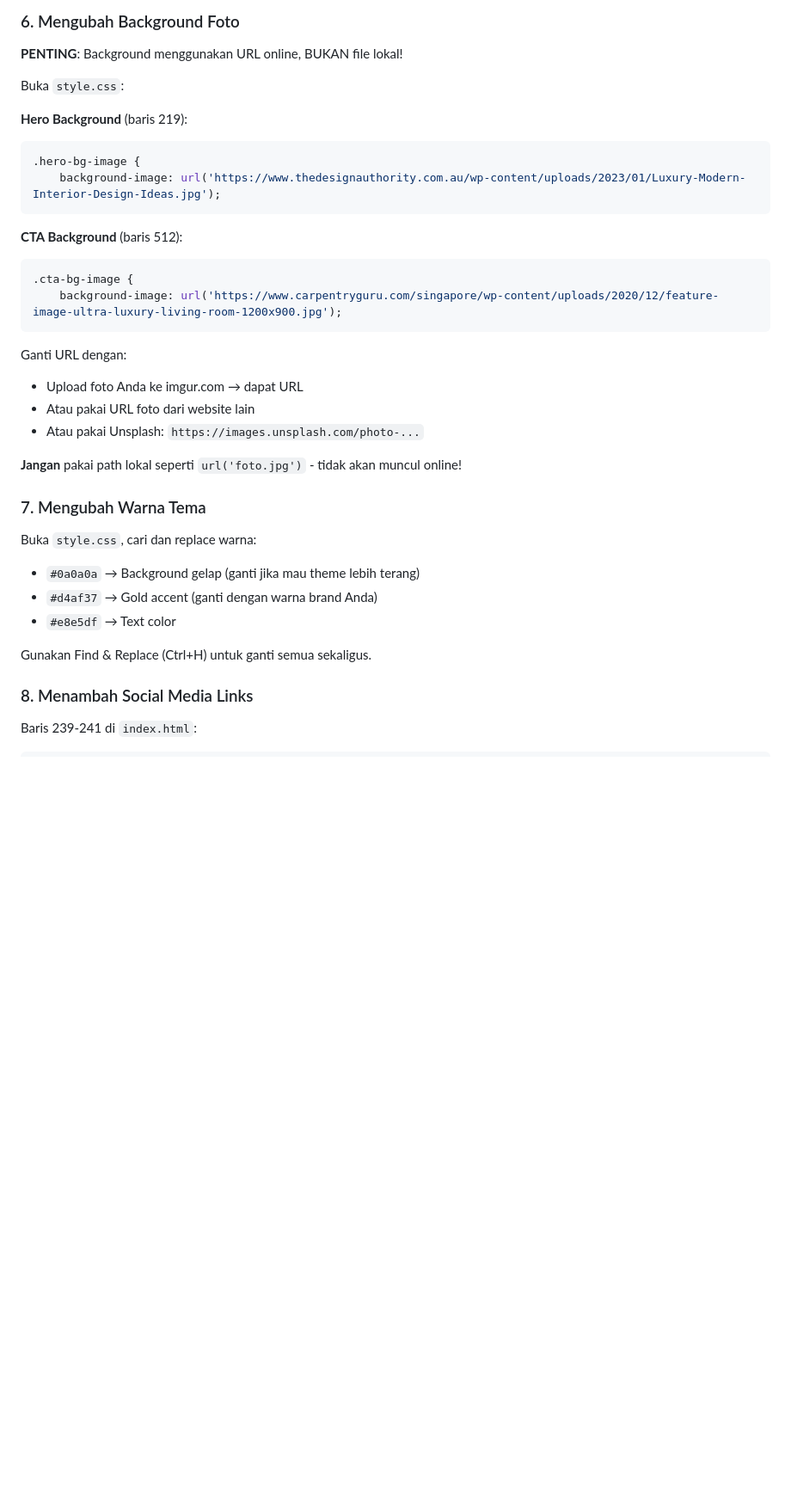
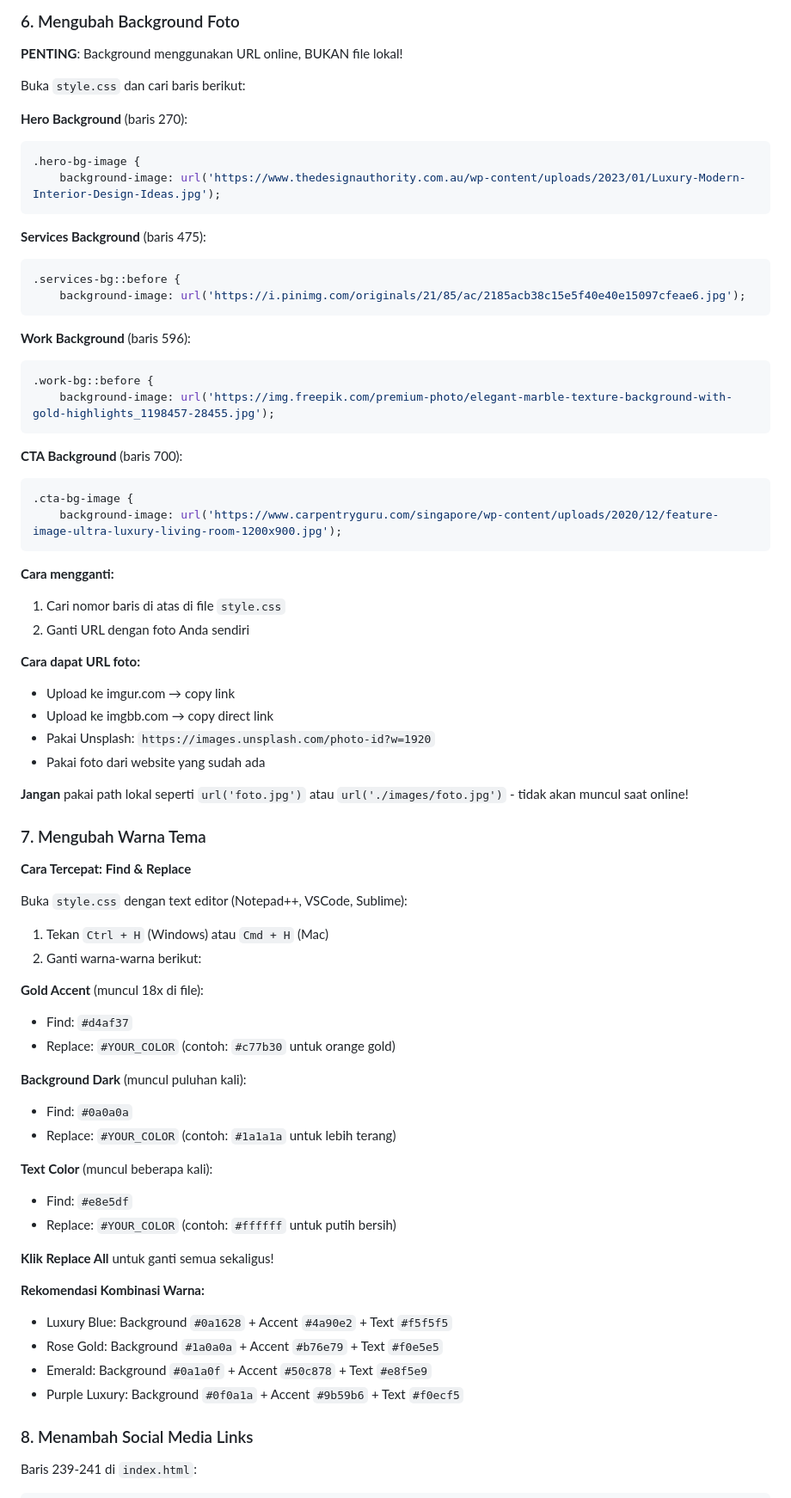
Before and after one commit to asroryandesfar-art/portofolio, a Markdown page: README.md, the part around one of its changes. Shown at 86% size. GitHub-like rendering; blank space fills up the shorter version.

Commit message:
Revise README with updated file counts and instructions
Updated file details and instructions in README.md.

Signed-off-by: asroryandesfar-art <asroryandesfar@gmail.com>

````diff
--- a/README.md
+++ b/README.md
@@ -149,36 +149,72 @@ Ganti dengan nama project, kategori, dan tahun Anda.
 
 **PENTING**: Background menggunakan URL online, BUKAN file lokal!
 
-Buka `style.css`:
+Buka `style.css` dan cari baris berikut:
 
-**Hero Background** (baris 219):
+**Hero Background** (baris 270):
 ```css
 .hero-bg-image {
     background-image: url('https://www.thedesignauthority.com.au/wp-content/uploads/2023/01/Luxury-Modern-Interior-Design-Ideas.jpg');
 ```
 
-**CTA Background** (baris 512):
+**Services Background** (baris 475):
+```css
+.services-bg::before {
+    background-image: url('https://i.pinimg.com/originals/21/85/ac/2185acb38c15e5f40e40e15097cfeae6.jpg');
+```
+
+**Work Background** (baris 596):
+```css
+.work-bg::before {
+    background-image: url('https://img.freepik.com/premium-photo/elegant-marble-texture-background-with-gold-highlights_1198457-28455.jpg');
+```
+
+**CTA Background** (baris 700):
 ```css
 .cta-bg-image {
     background-image: url('https://www.carpentryguru.com/singapore/wp-content/uploads/2020/12/feature-image-ultra-luxury-living-room-1200x900.jpg');
 ```
 
-Ganti URL dengan:
-- Upload foto Anda ke imgur.com → dapat URL
-- Atau pakai URL foto dari website lain
-- Atau pakai Unsplash: `https://images.unsplash.com/photo-...`
+**Cara mengganti:**
+1. Cari nomor baris di atas di file `style.css`
+2. Ganti URL dengan foto Anda sendiri
 
-**Jangan** pakai path lokal seperti `url('foto.jpg')` - tidak akan muncul online!
+**Cara dapat URL foto:**
+- Upload ke imgur.com → copy link
+- Upload ke imgbb.com → copy direct link
+- Pakai Unsplash: `https://images.unsplash.com/photo-id?w=1920`
+- Pakai foto dari website yang sudah ada
+
+**Jangan** pakai path lokal seperti `url('foto.jpg')` atau `url('./images/foto.jpg')` - tidak akan muncul saat online!
 
 ### 7. Mengubah Warna Tema
 
-Buka `style.css`, cari dan replace warna:
+**Cara Tercepat: Find & Replace**
 
-- `#0a0a0a` → Background gelap (ganti jika mau theme lebih terang)
-- `#d4af37` → Gold accent (ganti dengan warna brand Anda)
-- `#e8e5df` → Text color
+Buka `style.css` dengan text editor (Notepad++, VSCode, Sublime):
 
-Gunakan Find & Replace (Ctrl+H) untuk ganti semua sekaligus.
+1. Tekan `Ctrl + H` (Windows) atau `Cmd + H` (Mac)
+2. Ganti warna-warna berikut:
+
+**Gold Accent** (muncul 18x di file):
+- Find: `#d4af37`
+- Replace: `#YOUR_COLOR` (contoh: `#c77b30` untuk orange gold)
+
+**Background Dark** (muncul puluhan kali):
+- Find: `#0a0a0a`
+- Replace: `#YOUR_COLOR` (contoh: `#1a1a1a` untuk lebih terang)
+
+**Text Color** (muncul beberapa kali):
+- Find: `#e8e5df`
+- Replace: `#YOUR_COLOR` (contoh: `#ffffff` untuk putih bersih)
+
+**Klik Replace All** untuk ganti semua sekaligus!
+
+**Rekomendasi Kombinasi Warna:**
+- Luxury Blue: Background `#0a1628` + Accent `#4a90e2` + Text `#f5f5f5`
+- Rose Gold: Background `#1a0a0a` + Accent `#b76e79` + Text `#f0e5e5`
+- Emerald: Background `#0a1a0f` + Accent `#50c878` + Text `#e8f5e9`
+- Purple Luxury: Background `#0f0a1a` + Accent `#9b59b6` + Text `#f0ecf5`
 
 ### 8. Menambah Social Media Links
 
````
Also changed, not shown: other parts of README.md (+2 -2 lines).
